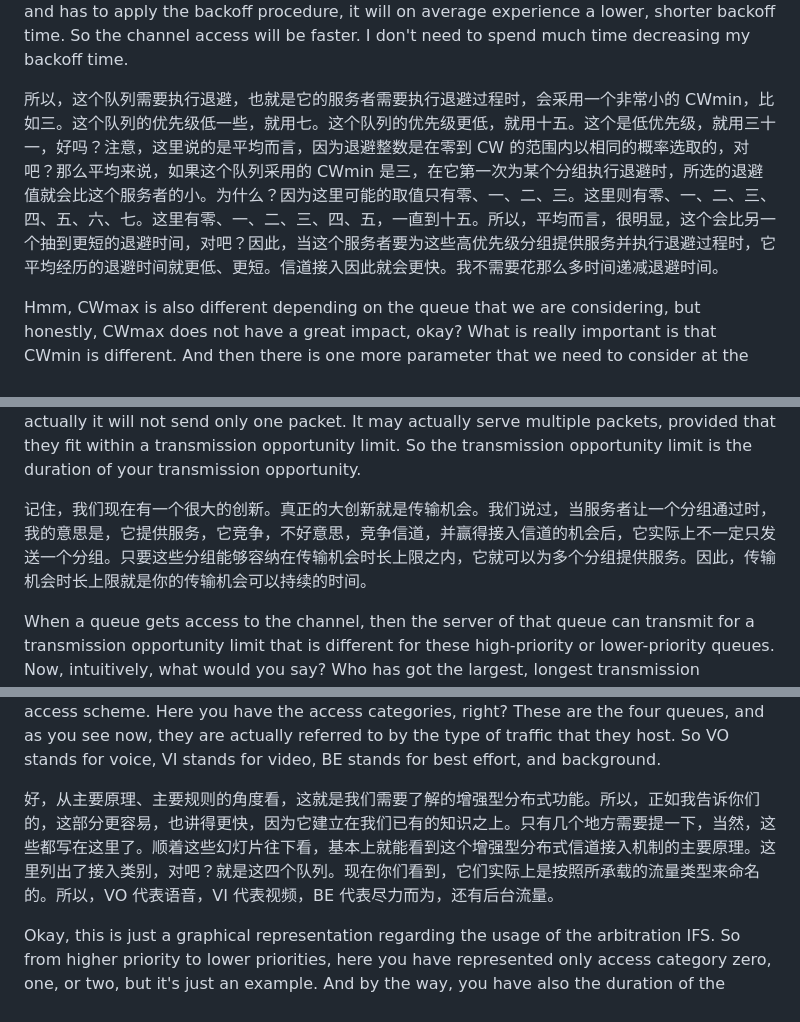
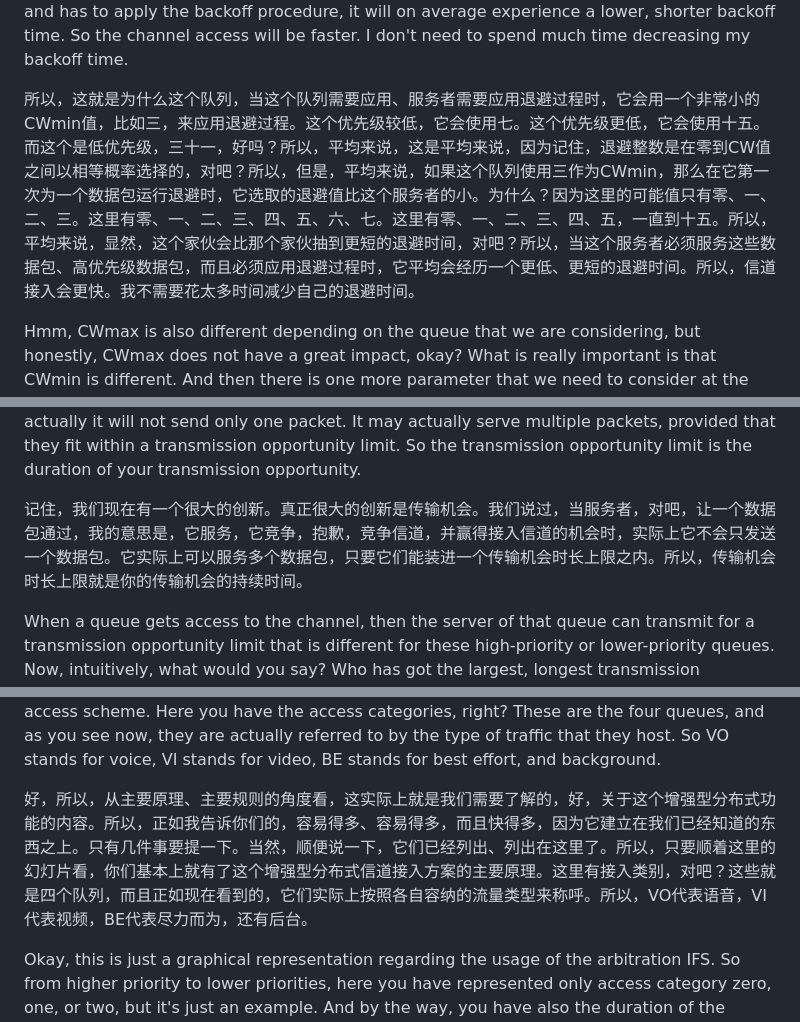
Before and after one commit to fresh-little-lemon/mobile-sensor-network-course, a Markdown page: bilingual/20261012-1620.en-zh.md, 3 parts joined by grey strips. Drawn GitHub-style.

```diff
--- a/bilingual/20261012-1620.en-zh.md
+++ b/bilingual/20261012-1620.en-zh.md
@@ -142,7 +142,7 @@ So if you have high-priority traffic, you don't want that traffic to waste too m
 
 So that's why this queue, when this queue needs to apply, the server needs to apply the backoff procedure, it will apply the backoff procedure using a value of CWmin that is very small, like three. This has got lower priority, it will use seven. This has got even lower priority, it will use fifteen. And this is low priority, thirty-one, okay? So on average, this is on average, because remember, backoff integers are selected with equal probability within zero to the CW value, right? So, but on average, if this queue uses three as CWmin, it selects a value of backoff, the first time that it runs backoff for a packet, that is smaller than this server. Why? Because here we have only zero, one, two, three as possible values. Here we have zero, one, two, three, four, five, six, seven. Here we have zero, one, two, three, four, five, up to fifteen. So on average, clearly, this guy is going to draw a shorter backoff time than this guy, right? So when this server has to serve these packets, high-priority packets, and has to apply the backoff procedure, it will on average experience a lower, shorter backoff time. So the channel access will be faster. I don't need to spend much time decreasing my backoff time.
 
-所以，这个队列需要执行退避，也就是它的服务者需要执行退避过程时，会采用一个非常小的 CWmin，比如三。这个队列的优先级低一些，就用七。这个队列的优先级更低，就用十五。这个是低优先级，就用三十一，好吗？注意，这里说的是平均而言，因为退避整数是在零到 CW 的范围内以相同的概率选取的，对吧？那么平均来说，如果这个队列采用的 CWmin 是三，在它第一次为某个分组执行退避时，所选的退避值就会比这个服务者的小。为什么？因为这里可能的取值只有零、一、二、三。这里则有零、一、二、三、四、五、六、七。这里有零、一、二、三、四、五，一直到十五。所以，平均而言，很明显，这个会比另一个抽到更短的退避时间，对吧？因此，当这个服务者要为这些高优先级分组提供服务并执行退避过程时，它平均经历的退避时间就更低、更短。信道接入因此就会更快。我不需要花那么多时间递减退避时间。
+所以，这就是为什么这个队列，当这个队列需要应用、服务者需要应用退避过程时，它会用一个非常小的CWmin值，比如三，来应用退避过程。这个优先级较低，它会使用七。这个优先级更低，它会使用十五。而这个是低优先级，三十一，好吗？所以，平均来说，这是平均来说，因为记住，退避整数是在零到CW值之间以相等概率选择的，对吧？所以，但是，平均来说，如果这个队列使用三作为CWmin，那么在它第一次为一个数据包运行退避时，它选取的退避值比这个服务者的小。为什么？因为这里的可能值只有零、一、二、三。这里有零、一、二、三、四、五、六、七。这里有零、一、二、三、四、五，一直到十五。所以，平均来说，显然，这个家伙会比那个家伙抽到更短的退避时间，对吧？所以，当这个服务者必须服务这些数据包、高优先级数据包，而且必须应用退避过程时，它平均会经历一个更低、更短的退避时间。所以，信道接入会更快。我不需要花太多时间减少自己的退避时间。
 
 Hmm, CWmax is also different depending on the queue that we are considering, but honestly, CWmax does not have a great impact, okay? What is really important is that CWmin is different. And then there is one more parameter that we need to consider at the MAC layer, and this is actually new, okay? This is specific to this enhanced version of the protocol. What is this? The transmission opportunity limit.
 
@@ -150,7 +150,7 @@ Hmm, CWmax is also different depending on the queue that we are considering, but
 
 Remember, we have a big innovation now. The real big innovation is transmission opportunity. And we said, when the server, right, gets a packet through, I mean, it serves, it contends, sorry, contends for the channel, and it wins the opportunity to access the channel, actually it will not send only one packet. It may actually serve multiple packets, provided that they fit within a transmission opportunity limit. So the transmission opportunity limit is the duration of your transmission opportunity.
 
-记住，我们现在有一个很大的创新。真正的大创新就是传输机会。我们说过，当服务者让一个分组通过时，我的意思是，它提供服务，它竞争，不好意思，竞争信道，并赢得接入信道的机会后，它实际上不一定只发送一个分组。只要这些分组能够容纳在传输机会时长上限之内，它就可以为多个分组提供服务。因此，传输机会时长上限就是你的传输机会可以持续的时间。
+记住，我们现在有一个很大的创新。真正很大的创新是传输机会。我们说过，当服务者，对吧，让一个数据包通过，我的意思是，它服务，它竞争，抱歉，竞争信道，并赢得接入信道的机会时，实际上它不会只发送一个数据包。它实际上可以服务多个数据包，只要它们能装进一个传输机会时长上限之内。所以，传输机会时长上限就是你的传输机会的持续时间。
 
 When a queue gets access to the channel, then the server of that queue can transmit for a transmission opportunity limit that is different for these high-priority or lower-priority queues. Now, intuitively, what would you say? Who has got the largest, longest transmission opportunity limit? Which queue will get the longest transmission opportunity limit? Give me your intuitive answer.
 
@@ -170,7 +170,7 @@ Now, I know it's not easy, because you may not know that, but voice packets are
 
 Okay, so this is actually, from the point of view of main principles, main rules, what we need to know, okay, about this enhanced distributed function. So as I told you, much, much easier and much faster, because it builds on what we already know. There are just a few things to mention. They are, of course, reported, reported here, by the way. So going just through the slides here, you have essentially the main principles of this enhanced distributed channel-access scheme. Here you have the access categories, right? These are the four queues, and as you see now, they are actually referred to by the type of traffic that they host. So VO stands for voice, VI stands for video, BE stands for best effort, and background.
 
-好，从主要原理、主要规则的角度看，这就是我们需要了解的增强型分布式功能。所以，正如我告诉你们的，这部分更容易，也讲得更快，因为它建立在我们已有的知识之上。只有几个地方需要提一下，当然，这些都写在这里了。顺着这些幻灯片往下看，基本上就能看到这个增强型分布式信道接入机制的主要原理。这里列出了接入类别，对吧？就是这四个队列。现在你们看到，它们实际上是按照所承载的流量类型来命名的。所以，VO 代表语音，VI 代表视频，BE 代表尽力而为，还有后台流量。
+好，所以，从主要原理、主要规则的角度看，这实际上就是我们需要了解的，好，关于这个增强型分布式功能的内容。所以，正如我告诉你们的，容易得多、容易得多，而且快得多，因为它建立在我们已经知道的东西之上。只有几件事要提一下。当然，顺便说一下，它们已经列出、列出在这里了。所以，只要顺着这里的幻灯片看，你们基本上就有了这个增强型分布式信道接入方案的主要原理。这里有接入类别，对吧？这些就是四个队列，而且正如现在看到的，它们实际上按照各自容纳的流量类型来称呼。所以，VO代表语音，VI代表视频，BE代表尽力而为，还有后台。
 
 Okay, this is just a graphical representation regarding the usage of the arbitration IFS. So from higher priority to lower priorities, here you have represented only access category zero, one, or two, but it's just an example. And by the way, you have also the duration of the parameters in this new version of the standard. So as you may see, for example, the interval, apparently DIFS, in this new version is not fifty microseconds anymore, it's thirty-four microseconds. It's not that you have to remember that, but just as a side comment, as they evolved with Wi-Fi, they tried to make Wi-Fi more efficient. That means to reduce the overhead. And a way to reduce the overhead is to reduce the duration of these waiting times, like DIFS, or the extended IFS, or the slot time. It was twenty microseconds, now it's nine microseconds. So we reduced all these durations in order to make the protocol more efficient and reduce the overhead, as we said. Also, this is a graphical representation of the backoff and the update of the contention window.
 
```
Also changed, not shown: other parts of bilingual/20261012-1620.en-zh.md (+9 -9 lines).
